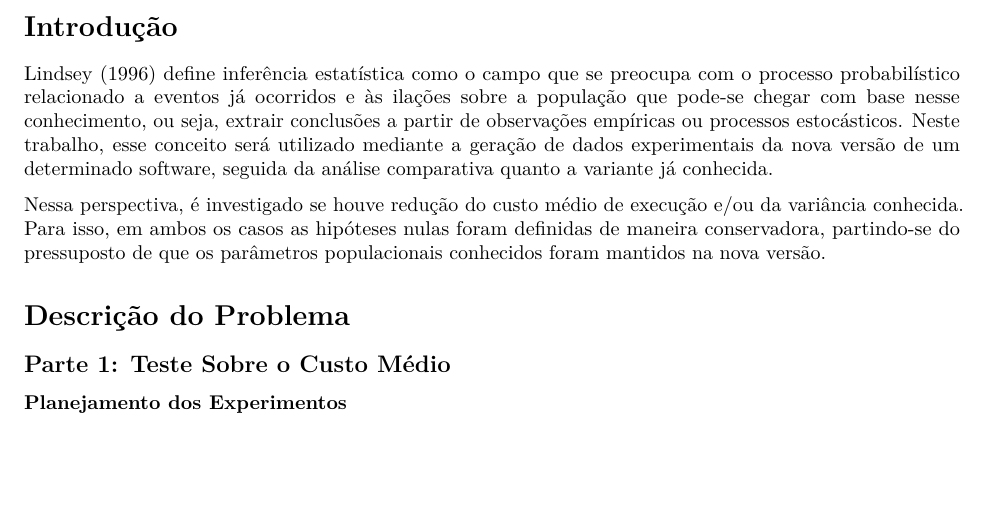
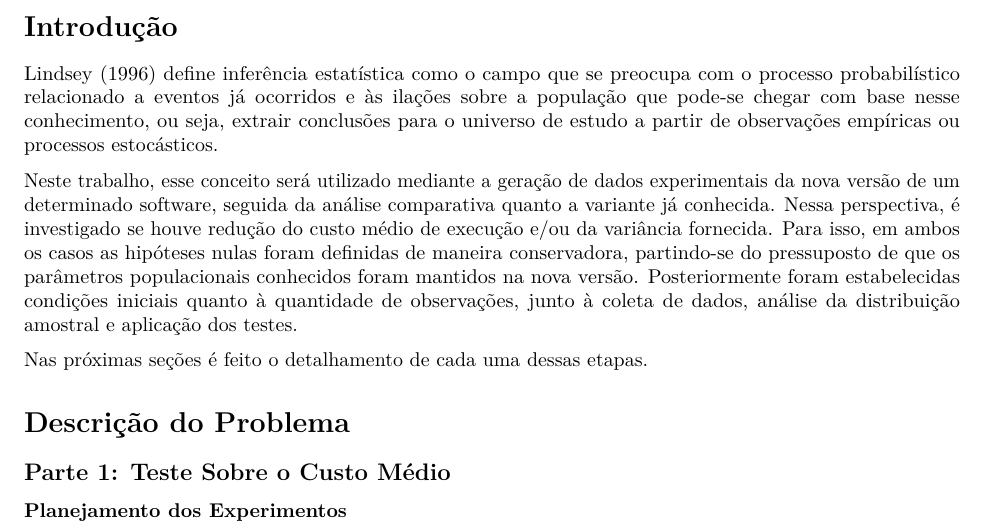
Before and after one commit to pedbrgs/Design-and-Analysis-of-Experiments, an R Markdown document (Case Study 1/report.Rmd): part of page 1 of 5, cut so that both start at the same text, the shorter picture padded with empty space. The pictures show the output file Case Study 1/report.pdf that the author committed with the source.

Commit message:
atualização introdução

```diff
--- a/Case Study 1/report.Rmd
+++ b/Case Study 1/report.Rmd
@@ -48,10 +48,12 @@ library(plotly)
 
 # Introdução
 
-Lindsey (1996) define inferência estatística como o campo que se preocupa com o processo probabilístico relacionado a eventos já ocorridos e às ilações sobre a população que pode-se chegar com base nesse conhecimento, ou seja, extrair conclusões a partir de observações empíricas ou processos estocásticos.
-Neste trabalho, esse conceito será utilizado mediante a geração de dados experimentais da nova versão de um determinado software, seguida da análise comparativa quanto a variante já conhecida.
+Lindsey (1996) define inferência estatística como o campo que se preocupa com o processo probabilístico relacionado a eventos já ocorridos e às ilações sobre a população que pode-se chegar com base nesse conhecimento, ou seja, extrair conclusões para o universo de estudo a partir de observações empíricas ou processos estocásticos.
 
-Nessa perspectiva, é investigado se houve redução do custo médio de execução e/ou da variância conhecida. Para isso, em ambos os casos as hipóteses nulas foram definidas de maneira conservadora, partindo-se do pressuposto de que os parâmetros populacionais conhecidos foram mantidos na nova versão.
+Neste trabalho, esse conceito será utilizado mediante a geração de dados experimentais da nova versão de um determinado software, seguida da análise comparativa quanto a variante já conhecida. Nessa perspectiva, é investigado se houve redução do custo médio de execução e/ou da variância fornecida. Para isso, em ambos os casos as hipóteses nulas foram definidas de maneira conservadora, partindo-se do pressuposto de que os parâmetros populacionais conhecidos foram mantidos na nova versão. Posteriormente foram estabelecidas condições iniciais quanto à quantidade de observações, junto à coleta de dados, análise da distribuição amostral e aplicação dos testes.
+
+Nas próximas seções é feito o detalhamento de cada uma dessas etapas.
+
 
 
 # Descrição do Problema
```
Also changed, not shown: Case Study 1/report.pdf.
